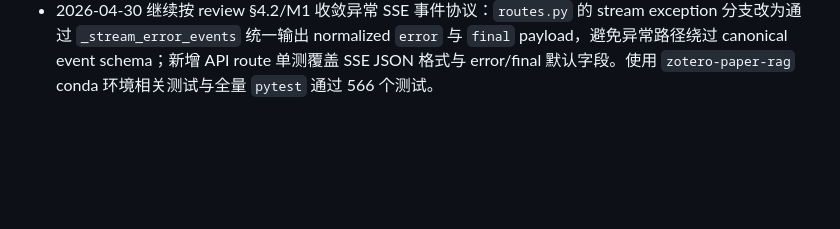
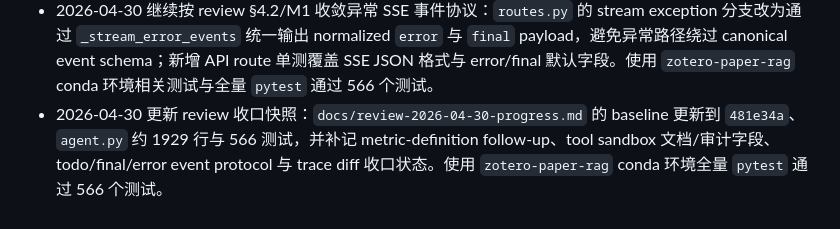
Before and after one commit to OwEn571/pdf-rag-agent, a Markdown page: docs/milestones.md, the part around the change. GitHub-like rendering; blank space fills up the shorter version.

```diff
--- a/docs/milestones.md
+++ b/docs/milestones.md
@@ -320,3 +320,4 @@
 - 2026-04-30 继续按 review §10/M3 收敛 trace diff 可观测性：`agent_trace_diff.py` 将 `todo_update` 的 todo items 纳入稳定签名，trace 回归现在能捕捉可见任务列表的文本/状态变化。使用 `zotero-paper-rag` conda 环境相关测试与全量 `pytest` 通过 563 个测试。
 - 2026-04-30 继续按 review §4.2/M1 收敛最终 SSE 事件协议：`agent_events.py` 为 `final` 事件补齐 `type=final`、`answer`、`citations`、`usage` 默认字段，`astream_chat_events` 的最终 payload 现在也走统一归一化层。使用 `zotero-paper-rag` conda 环境相关测试与全量 `pytest` 通过 564 个测试。
 - 2026-04-30 继续按 review §4.2/M1 收敛异常 SSE 事件协议：`routes.py` 的 stream exception 分支改为通过 `_stream_error_events` 统一输出 normalized `error` 与 `final` payload，避免异常路径绕过 canonical event schema；新增 API route 单测覆盖 SSE JSON 格式与 error/final 默认字段。使用 `zotero-paper-rag` conda 环境相关测试与全量 `pytest` 通过 566 个测试。
+- 2026-04-30 更新 review 收口快照：`docs/review-2026-04-30-progress.md` 的 baseline 更新到 `481e34a`、`agent.py` 约 1929 行与 566 测试，并补记 metric-definition follow-up、tool sandbox 文档/审计字段、todo/final/error event protocol 与 trace diff 收口状态。使用 `zotero-paper-rag` conda 环境全量 `pytest` 通过 566 个测试。
```
Also changed, not shown: docs/review-2026-04-30-progress.md (+15 -8 lines).
